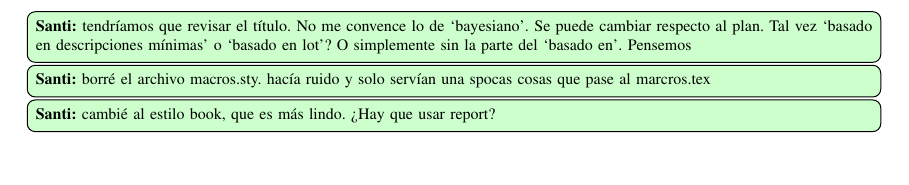
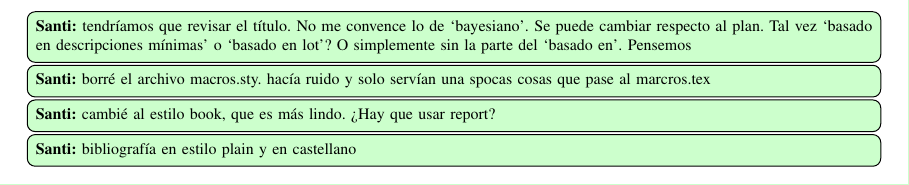
Before and after one commit to sfigueir/Sergio-Tesis-Doctoral, a LaTeX thesis (main.tex): part of page 1 of 187, cut so that both start at the same text. Compiled offline with pdfLaTeX.

Commit message:
Update main.tex

```diff
--- a/main.tex
+++ b/main.tex
@@ -72,6 +72,8 @@
 
 \widesanti{cambié al estilo book, que es más lindo. ¿Hay que usar report?}
 
+\widesanti{bibliografía en estilo plain y en castellano}
+
 
 \newgeometry{top=30mm, bottom=10mm}
     \include{portada}
```
